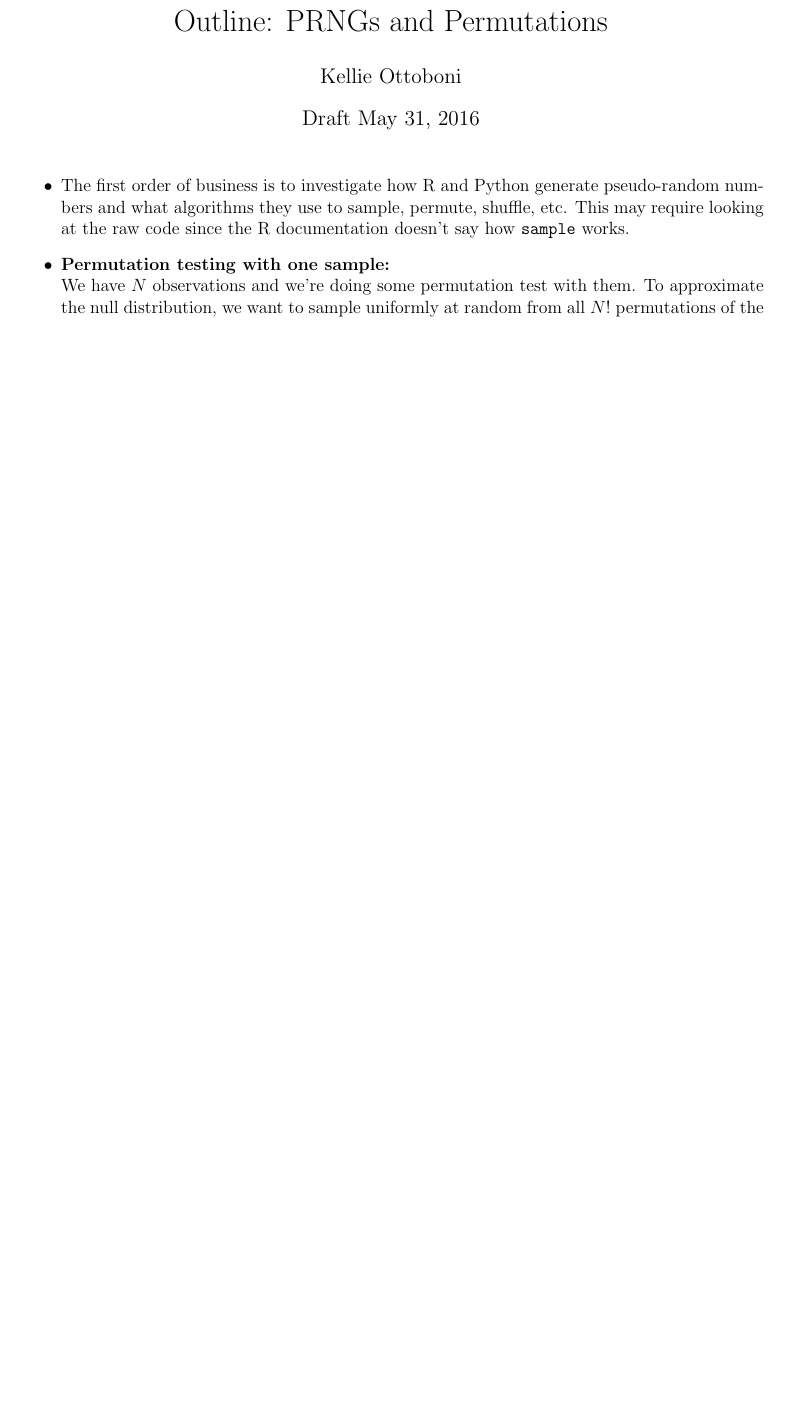
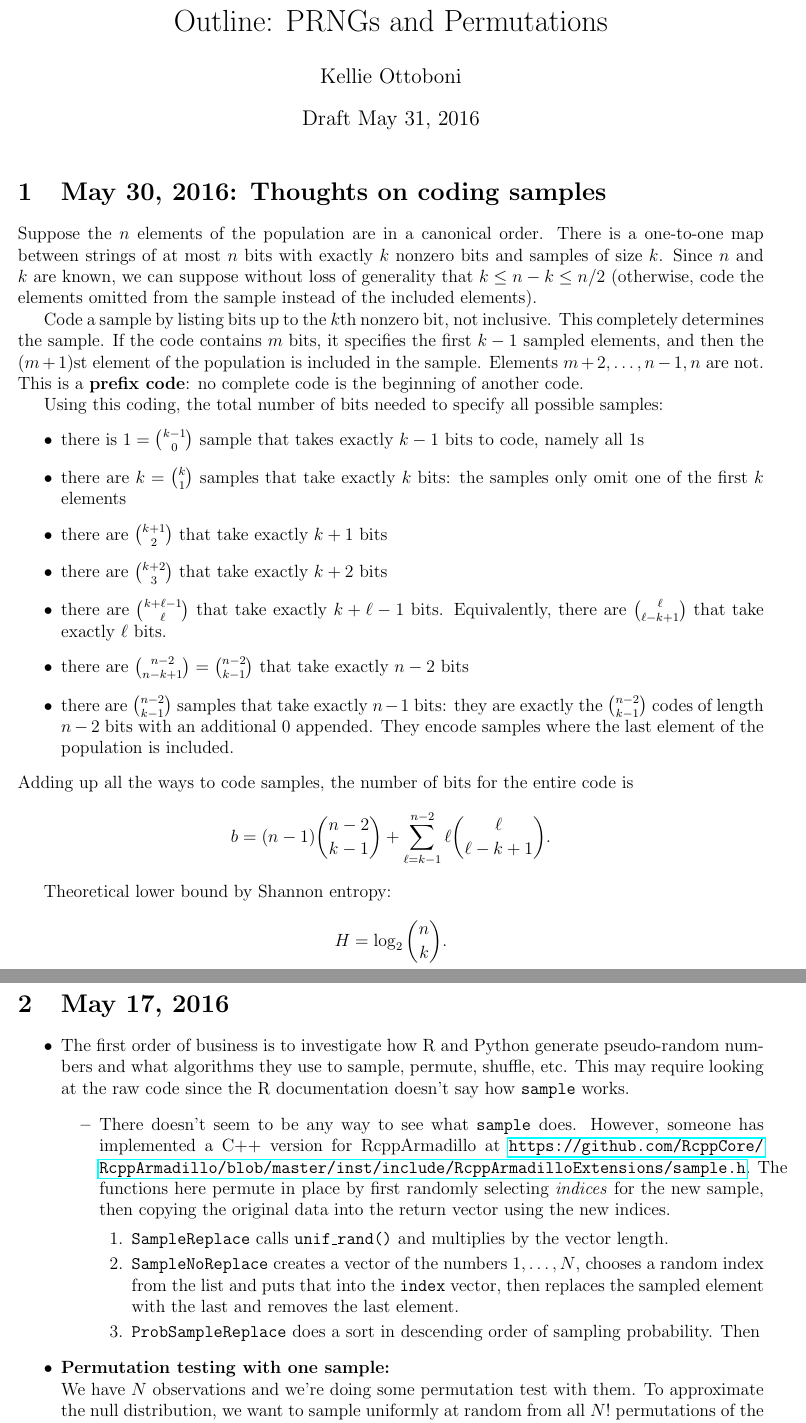
Before and after one commit to pbstark/pseudorandom, a LaTeX document (outline.tex): part of the page before the commit and two parts of pages 1 and 2 of 2 after it, the two joined at a grey line, cut so that both start at the same text, the shorter picture padded with empty space. Compiled offline with pdfLaTeX.

Commit message:
Add email notes from May 30

```diff
--- a/outline.tex
+++ b/outline.tex
@@ -54,10 +54,56 @@
 
 %\newpage
 
+\section{May 30, 2016: Thoughts on coding samples}
+
+Suppose the $n$ elements of the population are in a canonical order.
+There is a one-to-one map between strings of at most $n$ bits with exactly $k$ nonzero bits
+and samples of size $k$.
+Since $n$ and $k$ are known, we can suppose without loss of generality that $k \le n-k \le n/2$
+(otherwise, code the elements omitted from the sample instead of the included elements).
+
+Code a sample by listing bits up to the $k$th nonzero bit, not inclusive.
+This completely determines the sample.
+If the code contains $m$ bits, it specifies the first $k-1$ sampled elements, and then the $(m+1)$st element of the population is included in the sample.
+Elements $m+2, \dots, n-1, n$ are not.
+This is a \textbf{prefix code}: no complete code is the beginning of another code.
+
+Using this coding, the total number of bits needed to specify all possible samples:
+\begin{itemize}
+\item there is  $1 = {{k-1} \choose {0}}$ sample that takes exactly $k-1$ bits to code, namely all $1$s
+\item there are $k = {{k} \choose {1}}$ samples that take exactly $k$ bits: the samples only omit one of the first $k$ elements
+\item there are ${{k+1} \choose 2} $ that take exactly $k+1$ bits
+\item there are $ {{k+2} \choose 3} $ that take exactly $k+2$ bits
+\item there are $ {{k+\ell-1} \choose {\ell}} $ that take exactly $k+\ell-1$ bits. Equivalently, there are ${{\ell} \choose {\ell - k + 1}}$ that take exactly $\ell$ bits.
+\item there are $ {{n-2} \choose {n - k+1}} = {{n-2} \choose {k-1}} $ that take exactly $n-2$ bits
+\item there are $ {{n-2} \choose {k-1}} $ samples that take exactly $n-1$ bits: they are exactly the $ {{n-2} \choose {k-1}} $ codes of length $n-2$ bits with an additional $0$ appended. They encode samples where the last element of the population is included.
+\end{itemize}
+Adding up all the ways to code samples, the number of bits for the entire code is
+%$$ b = (n-1) + \sum_{\ell=k}^{n-1} \ell {{\ell-1} \choose {\ell-k}}. $$  (we should be able to simplify this)
+$$ b = (n-1)  {{n-2} \choose {k-1}} + \sum_{\ell=k-1}^{n-2} \ell {{\ell} \choose {\ell-k+1}}.$$
+
+
+
+Theoretical lower bound by Shannon entropy:
+
+$$ H = \log_2 {{n} \choose {k}}.$$
+
+
+\section{May 17, 2016}
 \begin{itemize}
 \item The first order of business is to investigate how R and Python generate pseudo-random numbers and
 what algorithms they use to sample, permute, shuffle, etc.
 This may require looking at the raw code since the R documentation doesn't say how \texttt{sample} works.
+\begin{itemize}
+\item There doesn't seem to be any way to see what \texttt{sample} does.
+However, someone has implemented a C++ version for RcppArmadillo at \url{https://github.com/RcppCore/RcppArmadillo/blob/master/inst/include/RcppArmadilloExtensions/sample.h}.
+The functions here permute in place by first randomly selecting \textit{indices} for the new sample, then copying the original data into the return vector using the new indices.
+\begin{enumerate}
+\item \texttt{SampleReplace} calls \texttt{unif\_rand()} and multiplies by the vector length.
+\item \texttt{SampleNoReplace} creates a vector of the numbers $1, \dots, N$, chooses a random index from the list and puts that into the \texttt{index} vector, then replaces the sampled element with the last and removes the last element.
+\item \texttt{ProbSampleReplace} does a sort in descending order of sampling probability. Then
+\end{enumerate}
+\end{itemize}
 \item \textbf{Permutation testing with one sample:} \\
 We have $N$ observations and we're doing some permutation test with them.
 To approximate the null distribution, we want to sample uniformly at random from all $N!$ permutations of the observations.
```
Also changed, not shown: outline.pdf.
